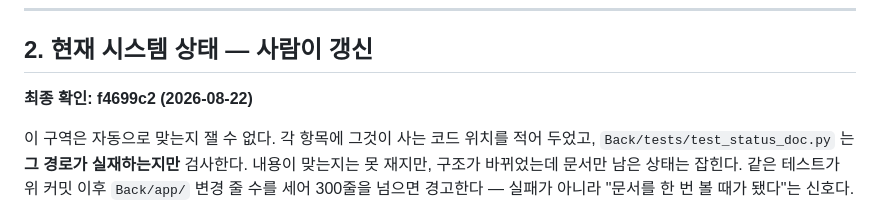
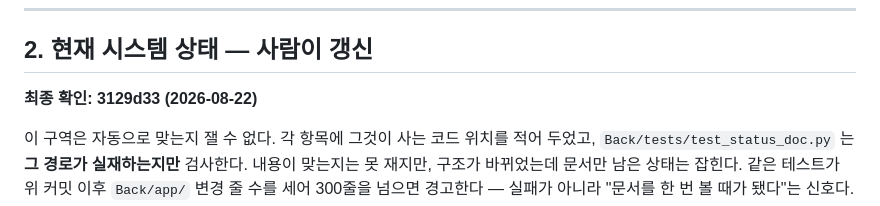
Before and after one commit to jjunyuongv/AI-GitHub, a Markdown page: STATUS.md, the part around the change. Drawn GitHub-style.

Commit message:
STATUS.md 2절을 확인하고 최종 확인 해시를 3129d33 으로 올린다

```diff
--- a/STATUS.md
+++ b/STATUS.md
@@ -213,7 +213,7 @@ LLM 을 다시 부를 필요가 없다.
 
 ## 2. 현재 시스템 상태 — 사람이 갱신
 
-**최종 확인: f4699c2 (2026-08-22)**
+**최종 확인: 3129d33 (2026-08-22)**
 
 이 구역은 자동으로 맞는지 잴 수 없다. 각 항목에 그것이 사는 코드 위치를 적어 두었고,
 `Back/tests/test_status_doc.py` 는 **그 경로가 실재하는지만** 검사한다. 내용이 맞는지는
```
